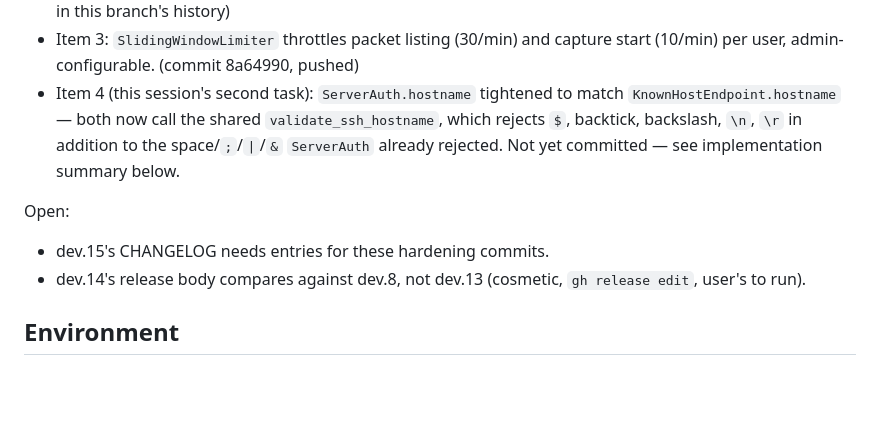
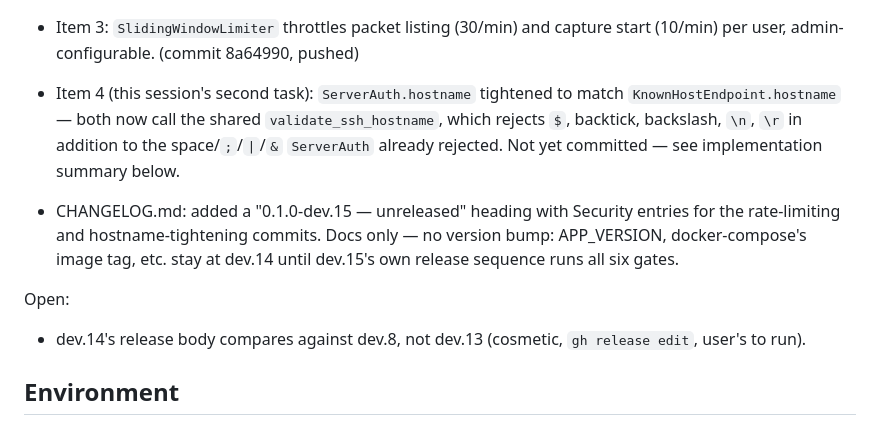
Before and after one commit to astone2010/pcap-server, a Markdown page: .claude/dev-skills-gates.md, the part around the change. GitHub-like rendering; blank space fills up the shorter version.

```diff
--- a/.claude/dev-skills-gates.md
+++ b/.claude/dev-skills-gates.md
@@ -36,8 +36,12 @@ Done (already committed, on this branch's history):
   in addition to the space/`;`/`|`/`&` `ServerAuth` already rejected. Not yet
   committed — see implementation summary below.
 
+- CHANGELOG.md: added a "0.1.0-dev.15 — unreleased" heading with Security
+  entries for the rate-limiting and hostname-tightening commits. Docs only —
+  no version bump: APP_VERSION, docker-compose's image tag, etc. stay at
+  dev.14 until dev.15's own release sequence runs all six gates.
+
 Open:
-- dev.15's CHANGELOG needs entries for these hardening commits.
 - dev.14's release body compares against dev.8, not dev.13 (cosmetic,
   `gh release edit`, user's to run).
 
```
Also changed, not shown: CHANGELOG.md (+17 -0 lines).
